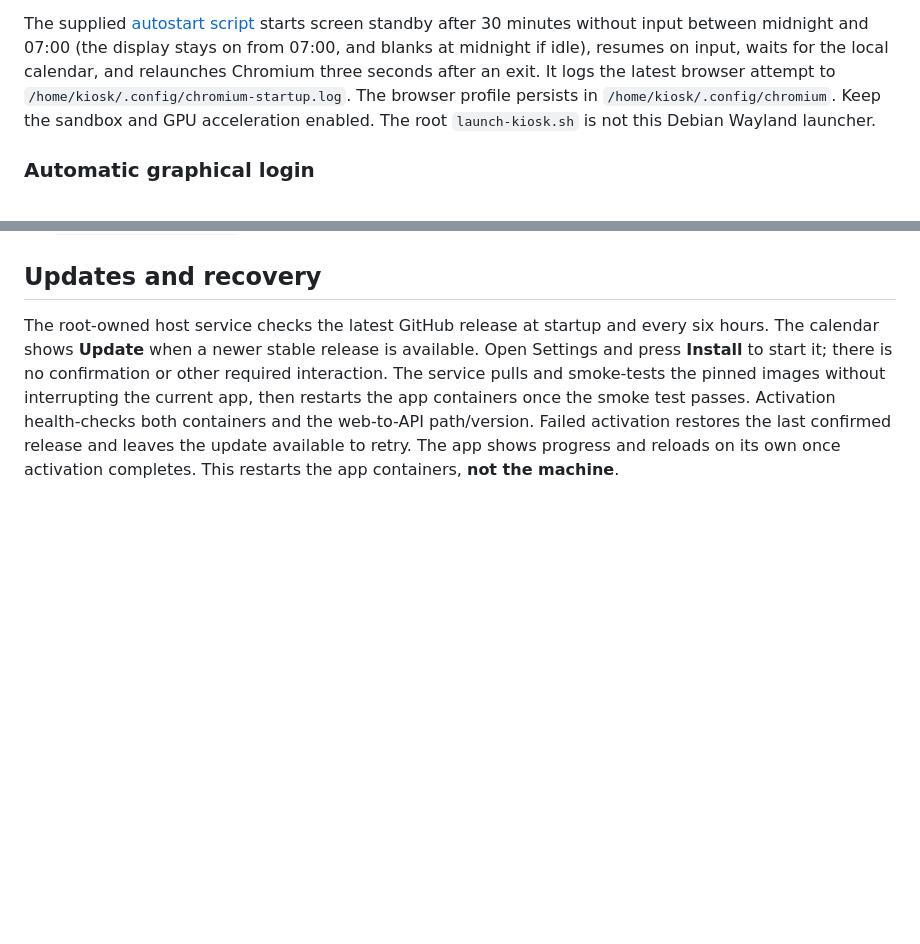
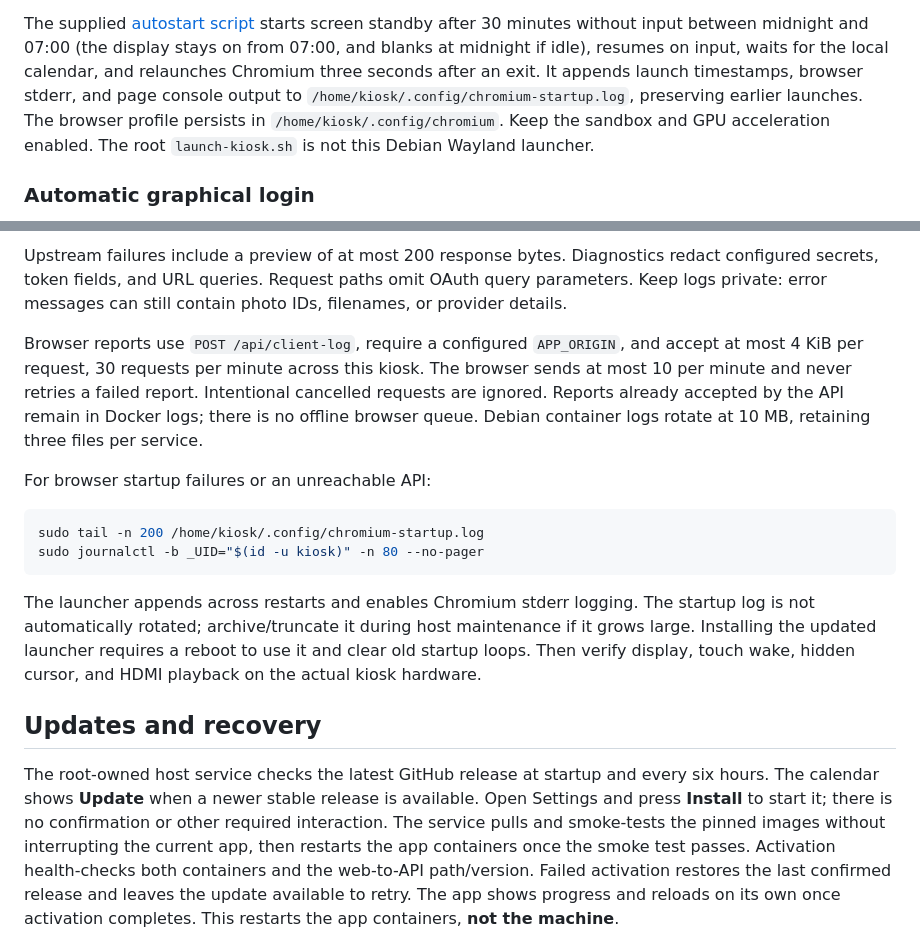
Before and after one commit to cgrebeld/calendar, a Markdown page: deploy/README.md, 2 parts joined by grey strips. GitHub-like rendering; blank space fills up the shorter version.

Commit message:
Document status and failure diagnosis for kiosk operators

````diff
--- a/deploy/README.md
+++ b/deploy/README.md
@@ -159,8 +159,8 @@ can create its profile and startup log.
 The supplied [autostart script](kiosk-autostart) starts screen standby after 30
 minutes without input between midnight and 07:00 (the display stays on from
 07:00, and blanks at midnight if idle), resumes on input, waits for the local calendar, and
-relaunches Chromium three seconds after an exit. It logs the latest browser
-attempt to `/home/kiosk/.config/chromium-startup.log`. The browser profile persists
+relaunches Chromium three seconds after an exit. It appends launch timestamps, browser stderr, and page console output
+to `/home/kiosk/.config/chromium-startup.log`, preserving earlier launches. The browser profile persists
 in `/home/kiosk/.config/chromium`. Keep the sandbox and GPU acceleration enabled.
 The root `launch-kiosk.sh` is not this Debian Wayland launcher.
 
@@ -267,3 +312,28 @@ sudo systemctl status getty@tty1 calendar-updater --no-pager
+Upstream failures include a preview of at most 200 response bytes. Diagnostics
+redact configured secrets, token fields, and URL queries. Request paths omit
+OAuth query parameters. Keep logs private: error messages can still contain
+photo IDs, filenames, or provider details.
+
+Browser reports use `POST /api/client-log`, require a configured `APP_ORIGIN`,
+and accept at most 4 KiB per request, 30 requests per minute across this kiosk.
+The browser sends at most 10 per minute and never retries a failed report.
+Intentional cancelled requests are ignored. Reports already accepted by the API
+remain in Docker logs; there is no offline browser queue. Debian container logs
+rotate at 10 MB, retaining three files per service.
+
+For browser startup failures or an unreachable API:
+
+```sh
+sudo tail -n 200 /home/kiosk/.config/chromium-startup.log
+sudo journalctl -b _UID="$(id -u kiosk)" -n 80 --no-pager
+```
+
+The launcher appends across restarts and enables Chromium stderr logging.
+The startup log is not automatically rotated; archive/truncate it during host
+maintenance if it grows large. Installing the updated launcher requires a reboot
+to use it and clear old startup loops. Then verify display, touch wake, hidden
+cursor, and HDMI playback on the actual kiosk hardware.
+
 ## Updates and recovery
 
 The root-owned host service checks the latest GitHub release at startup and every
````
Also changed, not shown: other parts of deploy/README.md (+45 -0 lines).
